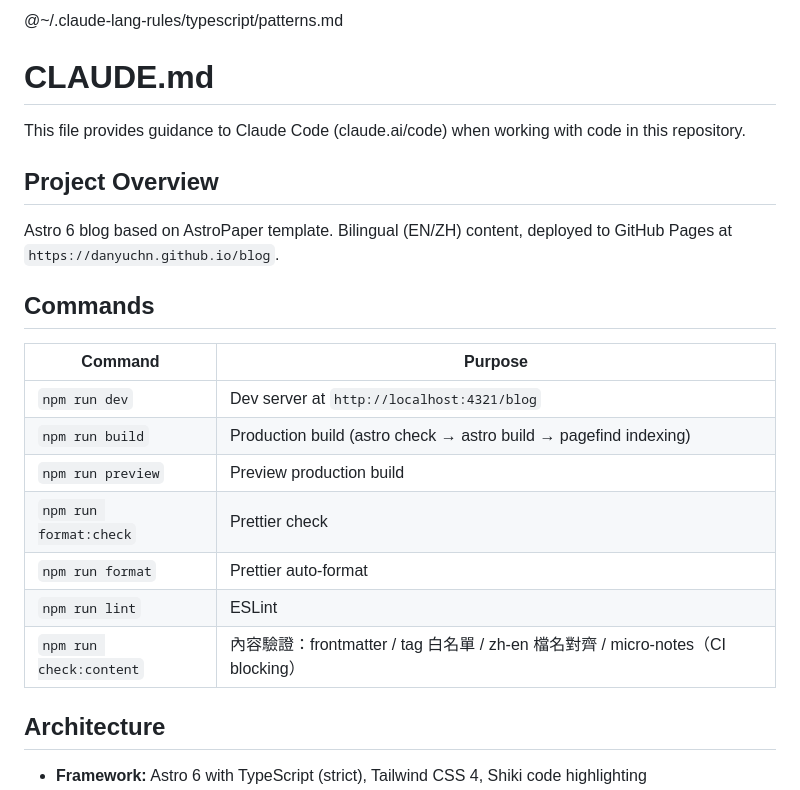
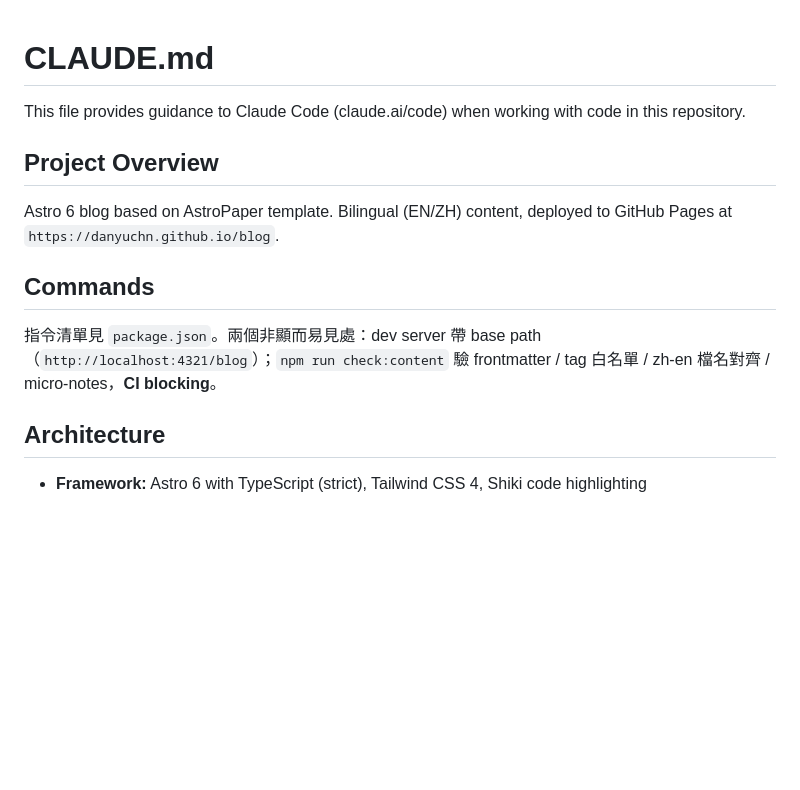
Before and after one commit to danyuchn/blog, a Markdown page: CLAUDE.md, the part around one of its changes. Drawn GitHub-style; blank space fills up the shorter version.

```diff
--- a/CLAUDE.md
+++ b/CLAUDE.md
@@ -1,7 +1,3 @@
-@~/.claude-lang-rules/typescript/patterns.md
-<!-- shared TypeScript lang-rules imported from ~/.claude-lang-rules/typescript/patterns.md -->
-
-
 # CLAUDE.md
 
 This file provides guidance to Claude Code (claude.ai/code) when working with code in this repository.
@@ -12,15 +8,7 @@ Astro 6 blog based on AstroPaper template. Bilingual (EN/ZH) content, deployed t
 
 ## Commands
 
-| Command | Purpose |
-|---------|---------|
-| `npm run dev` | Dev server at `http://localhost:4321/blog` |
-| `npm run build` | Production build (astro check → astro build → pagefind indexing) |
-| `npm run preview` | Preview production build |
-| `npm run format:check` | Prettier check |
-| `npm run format` | Prettier auto-format |
-| `npm run lint` | ESLint |
-| `npm run check:content` | 內容驗證：frontmatter / tag 白名單 / zh-en 檔名對齊 / micro-notes（CI blocking） |
+指令清單見 `package.json`。兩個非顯而易見處：dev server 帶 base path（`http://localhost:4321/blog`）；`npm run check:content` 驗 frontmatter / tag 白名單 / zh-en 檔名對齊 / micro-notes，**CI blocking**。
 
 ## Architecture
 
```
Also changed, not shown: other parts of CLAUDE.md (+4 -25 lines).
